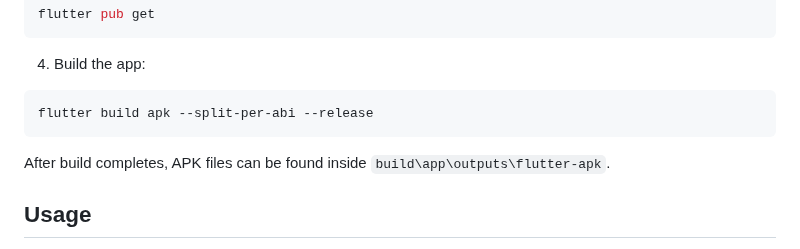
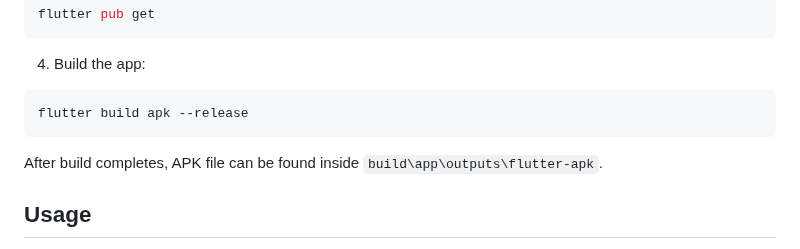
Before and after one commit to EdoardoTosin/chuck_jokes, a Markdown page: README.md, the part around the change. Rendered like a GitHub page.

Commit message:
Change build from split build architecture to single apk file

````diff
--- a/README.md
+++ b/README.md
@@ -76,10 +76,10 @@ flutter pub get
 
 4. Build the app:
 ```bash
-flutter build apk --split-per-abi --release
+flutter build apk --release
 ```
 
-After build completes, APK files can be found inside `build\app\outputs\flutter-apk`.
+After build completes, APK file can be found inside `build\app\outputs\flutter-apk`.
 
 ## Usage
 
````
